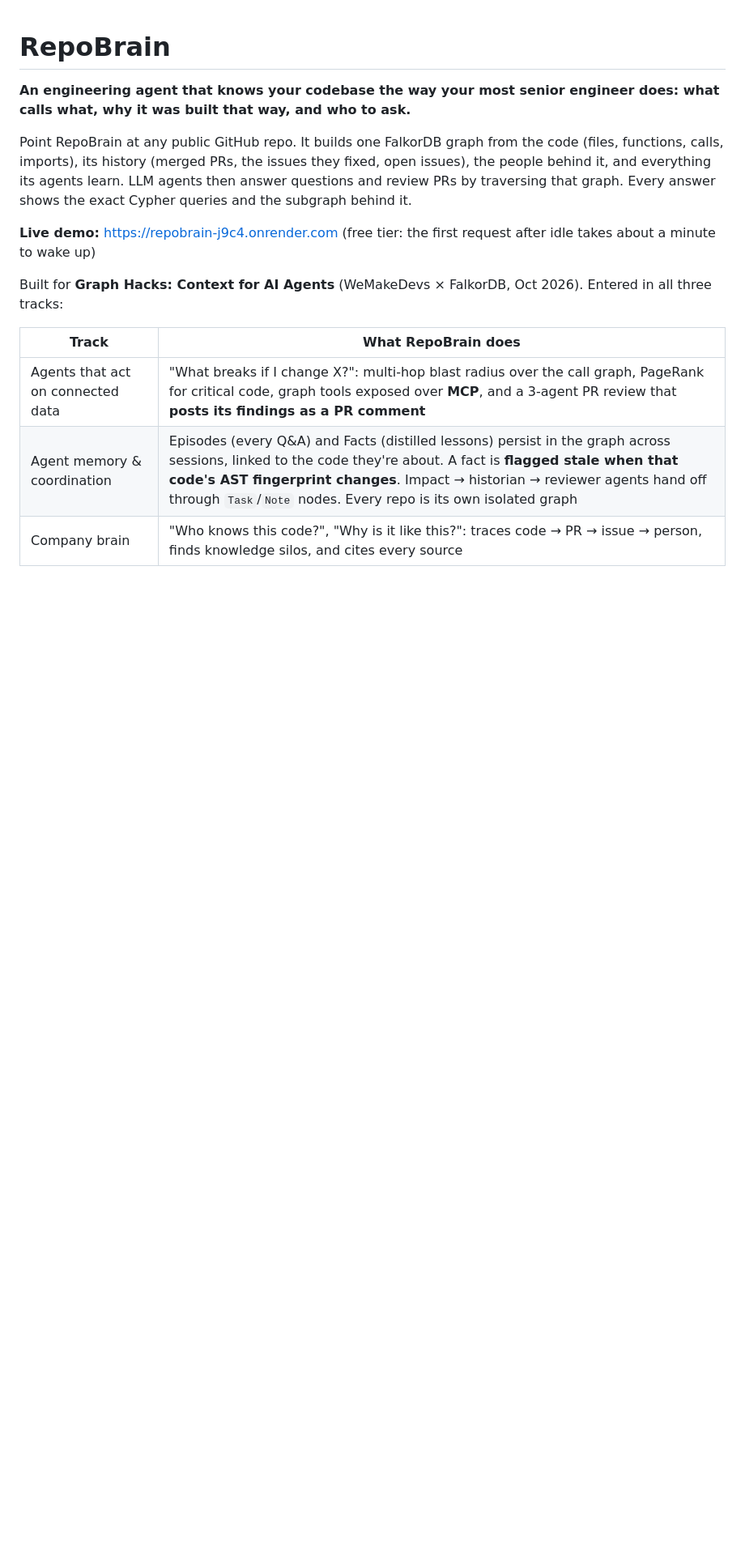
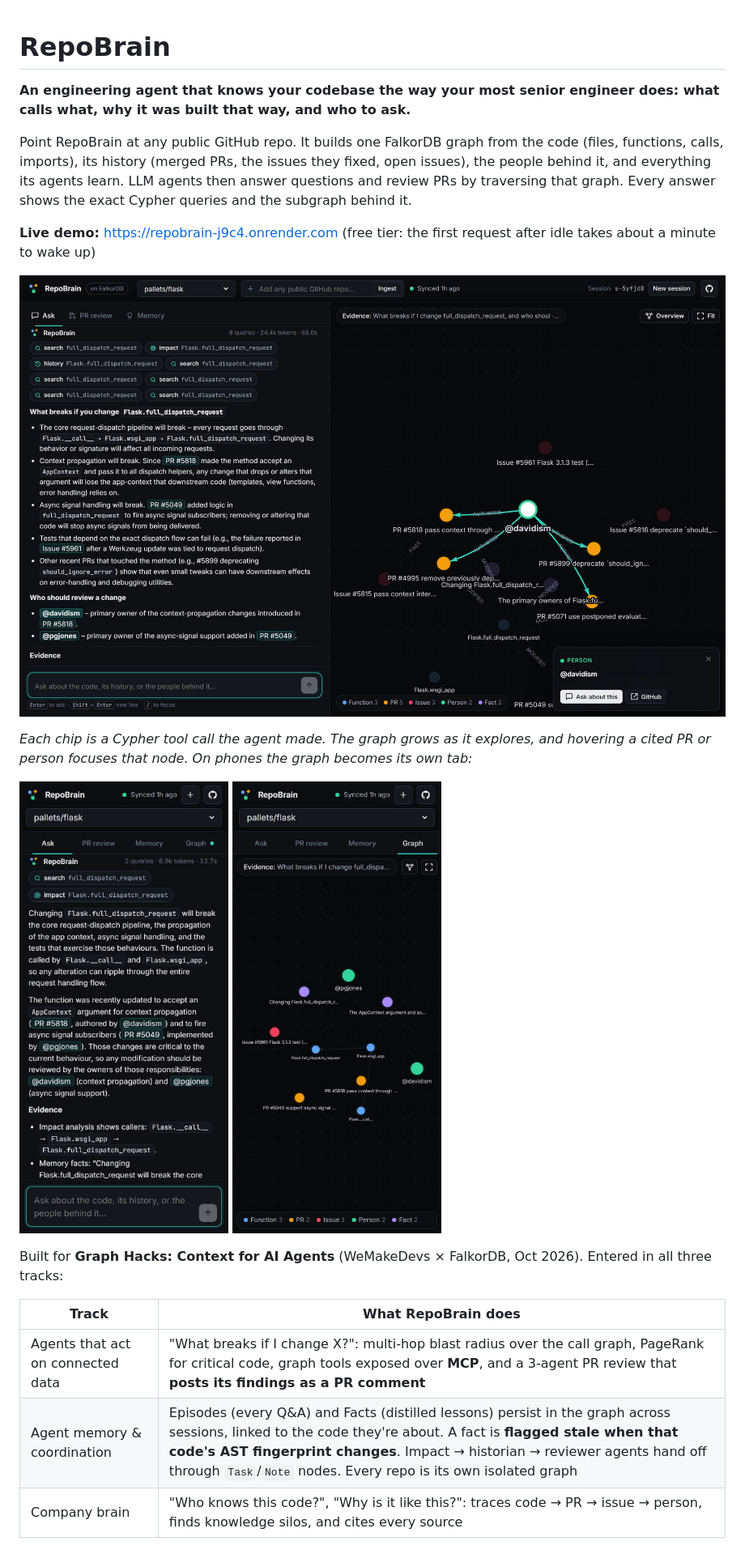
Before and after one commit to SanidhyaDhangar/repobrain, a Markdown page: README.md, the part around the change. Shown at 81% size. Rendered like a GitHub page; pictures changed too: docs/img/desktop.jpg (added), docs/img/phone-answer.jpg (added), docs/img/phone-graph.jpg (added); blank space fills up the shorter version.

```diff
--- a/README.md
+++ b/README.md
@@ -5,6 +5,12 @@
 Point RepoBrain at any public GitHub repo. It builds one FalkorDB graph from the code (files, functions, calls, imports), its history (merged PRs, the issues they fixed, open issues), the people behind it, and everything its agents learn. LLM agents then answer questions and review PRs by traversing that graph. Every answer shows the exact Cypher queries and the subgraph behind it.
 
 **Live demo:** https://repobrain-j9c4.onrender.com (free tier: the first request after idle takes about a minute to wake up)
+
+![RepoBrain answering "What breaks if I change full_dispatch_request, and who should review it?" with the live trace of graph tools on the left and the evidence subgraph on the right](docs/img/desktop.jpg)
+
+*Each chip is a Cypher tool call the agent made. The graph grows as it explores, and hovering a cited PR or person focuses that node. On phones the graph becomes its own tab:*
+
+<p><img src="docs/img/phone-answer.jpg" width="260" alt="RepoBrain answer on a phone"> <img src="docs/img/phone-graph.jpg" width="260" alt="Evidence graph tab on a phone"></p>
 
 Built for **Graph Hacks: Context for AI Agents** (WeMakeDevs × FalkorDB, Oct 2026). Entered in all three tracks:
 
```
Also changed, not shown: 1 other file.
